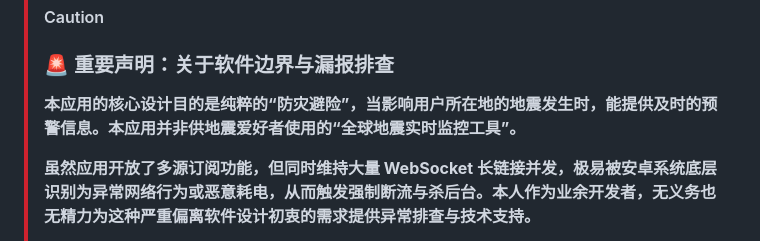
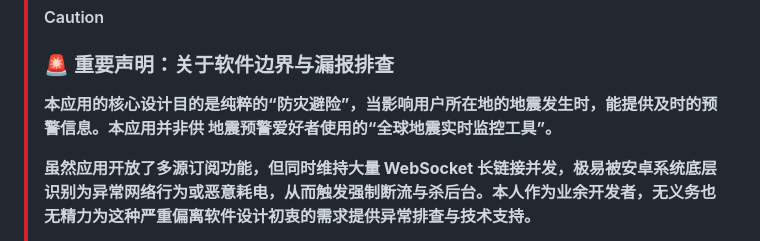
Before and after one commit to evan8686/EEW-Receiver, a Markdown page: README.md, the part around the change. Rendered like a GitHub page.

Commit message:
Fix wording in important software declaration

```diff
--- a/README.md
+++ b/README.md
@@ -24,7 +24,7 @@
 > [!CAUTION]
 > ### 🚨 重要声明：关于软件边界与漏报排查
 >
-> **本应用的核心设计目的是纯粹的“防灾避险”，当影响用户所在地的地震发生时，能提供及时的预警信息。本应用并非供地震爱好者使用的“全球地震实时监控工具”。**
+> **本应用的核心设计目的是纯粹的“防灾避险”，当影响用户所在地的地震发生时，能提供及时的预警信息。本应用并非供 地震预警爱好者使用的“全球地震实时监控工具”。**
 >
 > **虽然应用开放了多源订阅功能，但同时维持大量 WebSocket 长链接并发，极易被安卓系统底层识别为异常网络行为或恶意耗电，从而触发强制断流与杀后台。本人作为业余开发者，无义务也无精力为这种严重偏离软件设计初衷的需求提供异常排查与技术支持。**
 >
```
